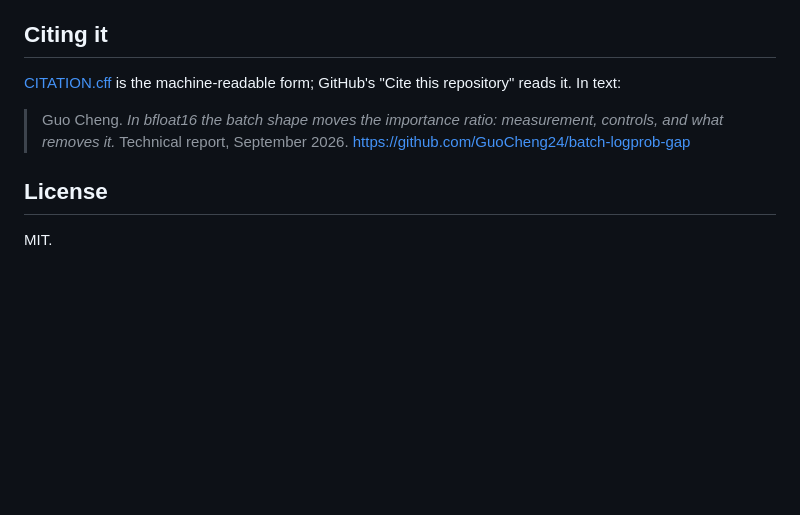
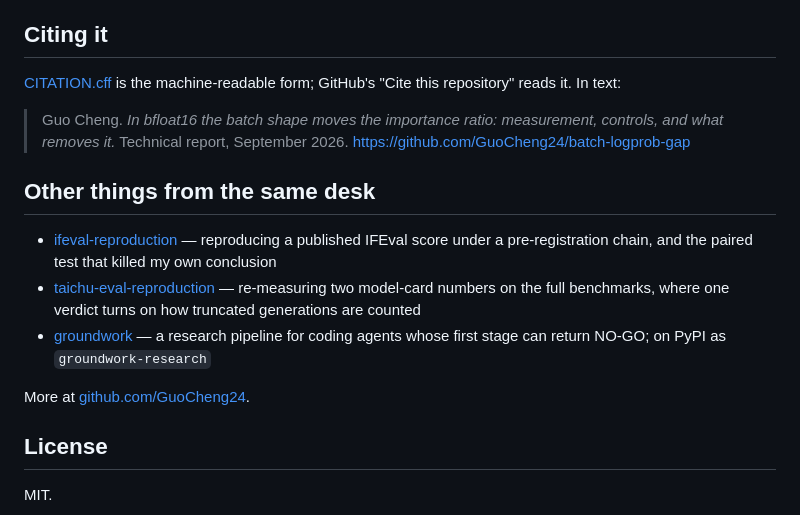
Before and after one commit to GuoCheng24/batch-logprob-gap, a Markdown page: README.md, the part around the change. Drawn GitHub-style; blank space fills up the shorter version.

Commit message:
Point readers at the related repositories
A visitor who reached this page had nowhere to go next. The section names the
two or three sibling projects that are useful at the same point in the work,
in one line each and without figures, so none of them can drift out of step
with the files they come from.

```diff
--- a/README.md
+++ b/README.md
@@ -285,6 +285,14 @@ In text:
 > Guo Cheng. *In bfloat16 the batch shape moves the importance ratio: measurement, controls, and what
 > removes it.* Technical report, September 2026. https://github.com/GuoCheng24/batch-logprob-gap
 
+## Other things from the same desk
+
+- [ifeval-reproduction](https://github.com/GuoCheng24/ifeval-reproduction) — reproducing a published IFEval score under a pre-registration chain, and the paired test that killed my own conclusion
+- [taichu-eval-reproduction](https://github.com/GuoCheng24/taichu-eval-reproduction) — re-measuring two model-card numbers on the full benchmarks, where one verdict turns on how truncated generations are counted
+- [groundwork](https://github.com/GuoCheng24/groundwork) — a research pipeline for coding agents whose first stage can return NO-GO; on PyPI as `groundwork-research`
+
+More at [github.com/GuoCheng24](https://github.com/GuoCheng24).
+
 ## License
 
 MIT.
```
